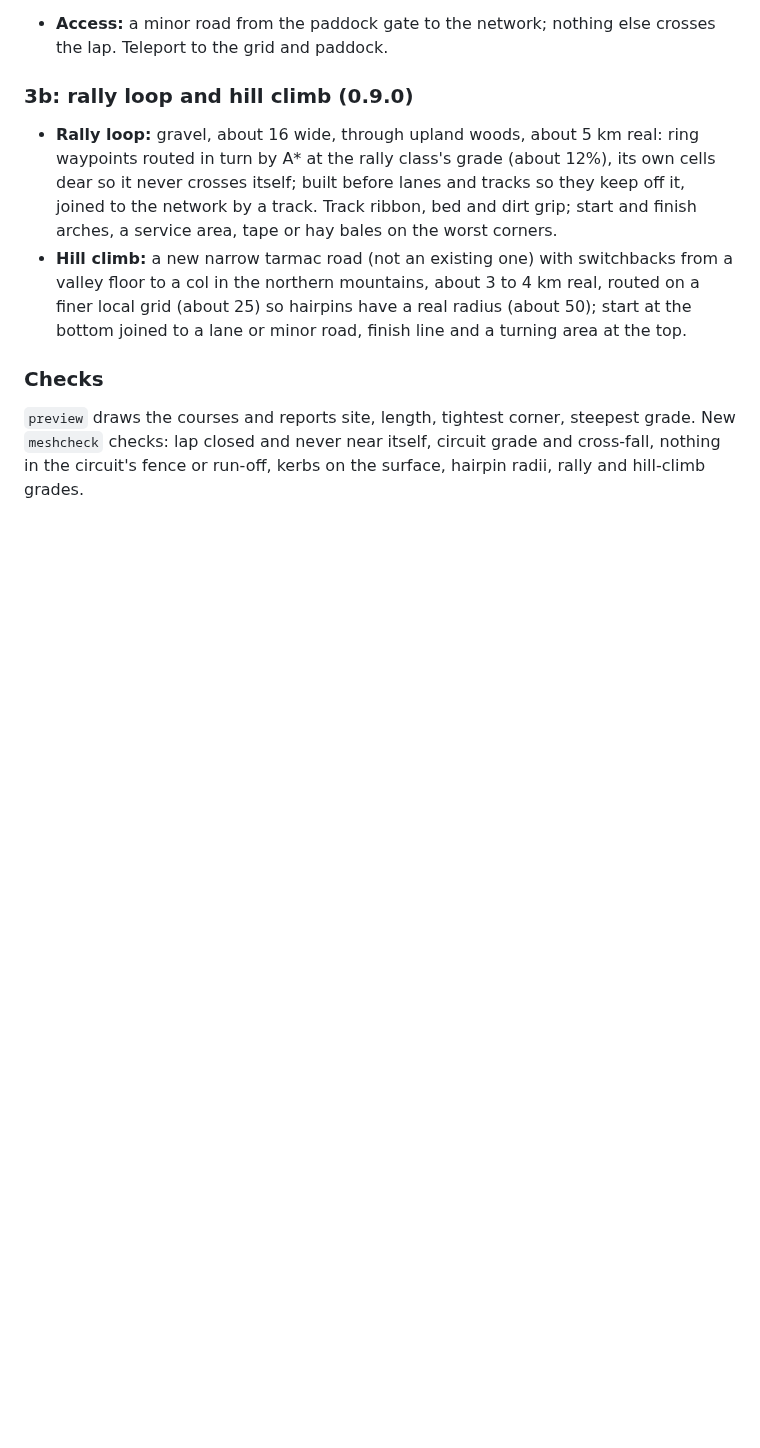
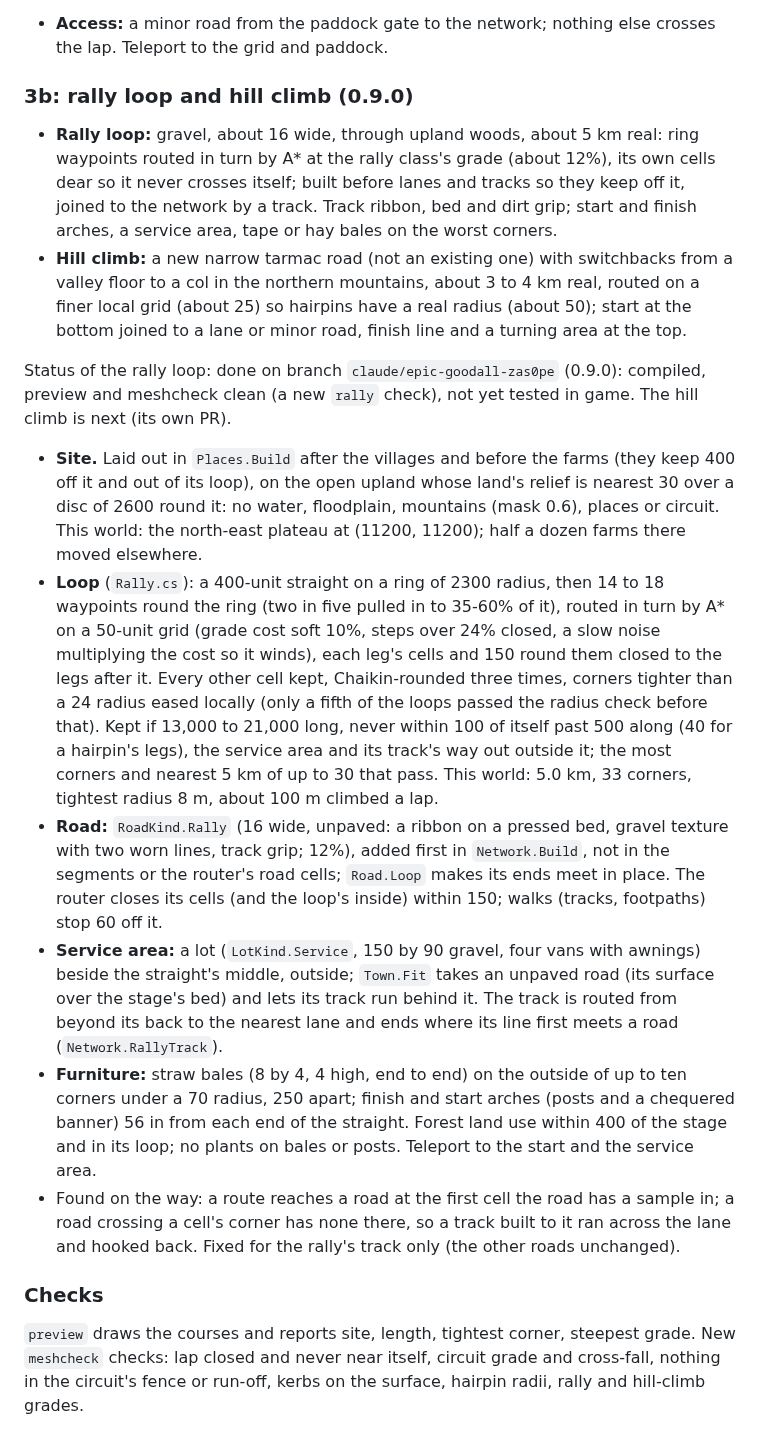
Before and after one commit to htubdawg/HalfGripOpenWorld, a Markdown page: docs/PLAN.md, the part around the change. Rendered like a GitHub page; blank space fills up the shorter version.

```diff
--- a/docs/PLAN.md
+++ b/docs/PLAN.md
@@ -162,6 +162,31 @@ yet tested in game.
   mountains, about 3 to 4 km real, routed on a finer local grid (about 25) so hairpins have a real radius (about 50); start at the
   bottom joined to a lane or minor road, finish line and a turning area at the top.
 
+Status of the rally loop: done on branch `claude/epic-goodall-zas0pe` (0.9.0): compiled, preview and meshcheck clean (a new `rally`
+check), not yet tested in game. The hill climb is next (its own PR).
+
+- **Site.** Laid out in `Places.Build` after the villages and before the farms (they keep 400 off it and out of its loop), on the
+  open upland whose land's relief is nearest 30 over a disc of 2600 round it: no water, floodplain, mountains (mask 0.6), places
+  or circuit. This world: the north-east plateau at (11200, 11200); half a dozen farms there moved elsewhere.
+- **Loop** (`Rally.cs`): a 400-unit straight on a ring of 2300 radius, then 14 to 18 waypoints round the ring (two in five pulled in
+  to 35-60% of it), routed in turn by A* on a 50-unit grid (grade cost soft 10%, steps over 24% closed, a slow noise multiplying the
+  cost so it winds), each leg's cells and 150 round them closed to the legs after it. Every other cell kept, Chaikin-rounded three
+  times, corners tighter than a 24 radius eased locally (only a fifth of the loops passed the radius check before that). Kept if
+  13,000 to 21,000 long, never within 100 of itself past 500 along (40 for a hairpin's legs), the service area and its track's way
+  out outside it; the most corners and nearest 5 km of up to 30 that pass. This world: 5.0 km, 33 corners, tightest radius 8 m,
+  about 100 m climbed a lap.
+- **Road:** `RoadKind.Rally` (16 wide, unpaved: a ribbon on a pressed bed, gravel texture with two worn lines, track grip; 12%),
+  added first in `Network.Build`, not in the segments or the router's road cells; `Road.Loop` makes its ends meet in place. The
+  router closes its cells (and the loop's inside) within 150; walks (tracks, footpaths) stop 60 off it.
+- **Service area:** a lot (`LotKind.Service`, 150 by 90 gravel, four vans with awnings) beside the straight's middle, outside;
+  `Town.Fit` takes an unpaved road (its surface over the stage's bed) and lets its track run behind it. The track is routed from
+  beyond its back to the nearest lane and ends where its line first meets a road (`Network.RallyTrack`).
+- **Furniture:** straw bales (8 by 4, 4 high, end to end) on the outside of up to ten corners under a 70 radius, 250 apart; finish
+  and start arches (posts and a chequered banner) 56 in from each end of the straight. Forest land use within 400 of the stage and
+  in its loop; no plants on bales or posts. Teleport to the start and the service area.
+- Found on the way: a route reaches a road at the first cell the road has a sample in; a road crossing a cell's corner has none
+  there, so a track built to it ran across the lane and hooked back. Fixed for the rally's track only (the other roads unchanged).
+
 ### Checks
 
 `preview` draws the courses and reports site, length, tightest corner, steepest grade. New `meshcheck` checks: lap closed and never
```
Also changed, not shown: README.md (+31 -15 lines), docs/DESIGN.md (+7 -3 lines), docs/world.png, 15 other files.
